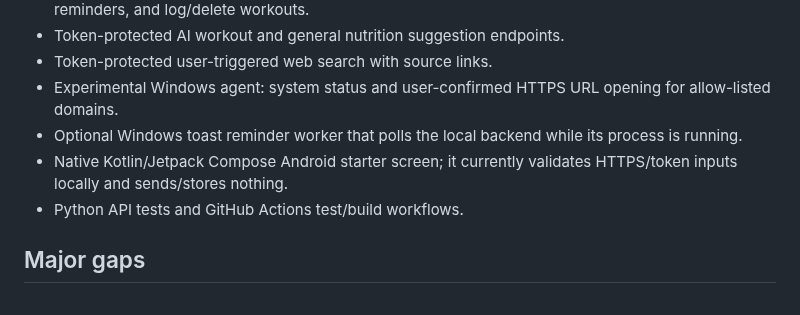
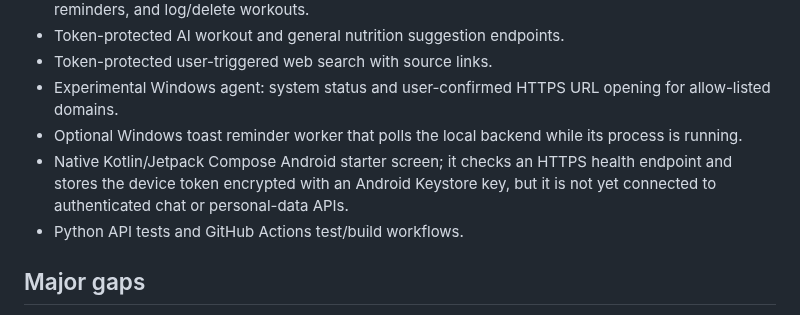
Before and after one commit to Ashokkunchala/Jarvis-Personal-AI, a Markdown page: README.md, the part around the change. GitHub-like rendering.

Commit message:
Clarify Android encrypted token setup status

```diff
--- a/README.md
+++ b/README.md
@@ -29,7 +29,7 @@ A Gemini-powered personal assistant prototype for Indian English and Telugu. The
 - Token-protected user-triggered web search with source links.
 - Experimental Windows agent: system status and user-confirmed HTTPS URL opening for allow-listed domains.
 - Optional Windows toast reminder worker that polls the local backend while its process is running.
-- Native Kotlin/Jetpack Compose Android starter screen; it currently validates HTTPS/token inputs locally and sends/stores nothing.
+- Native Kotlin/Jetpack Compose Android starter screen; it checks an HTTPS health endpoint and stores the device token encrypted with an Android Keystore key, but it is not yet connected to authenticated chat or personal-data APIs.
 - Python API tests and GitHub Actions test/build workflows.
 
 ## Major gaps
```
